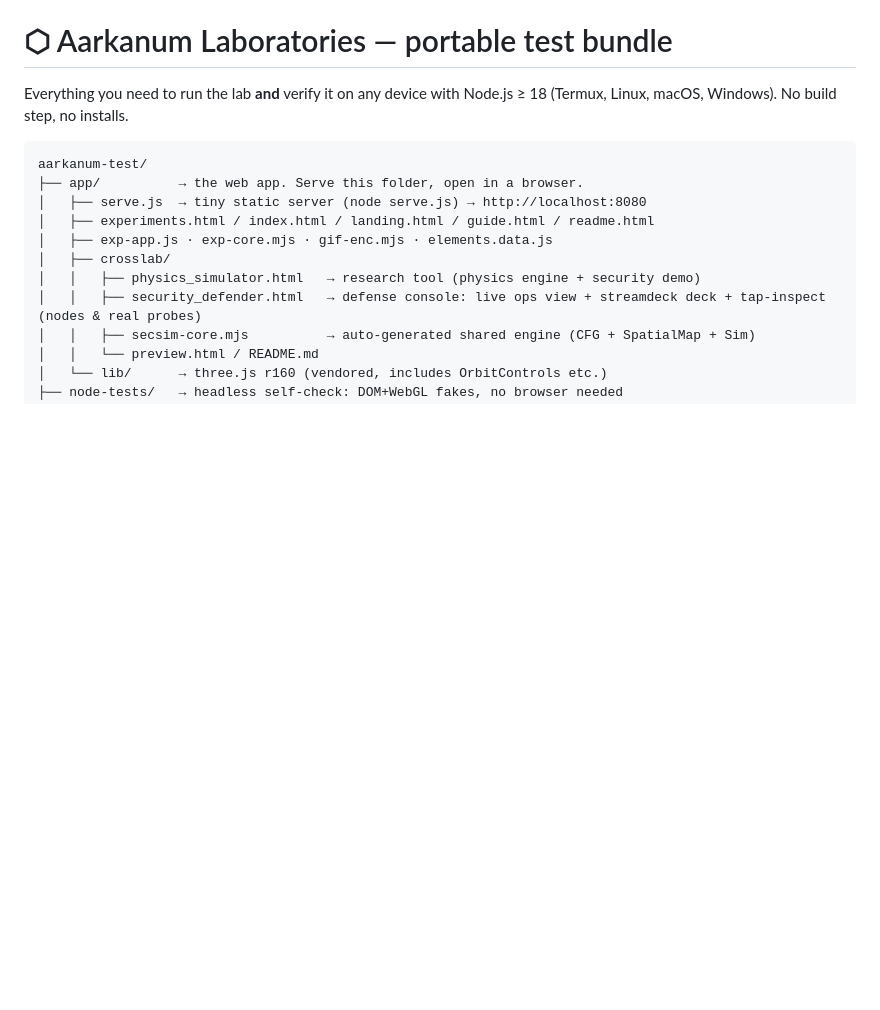
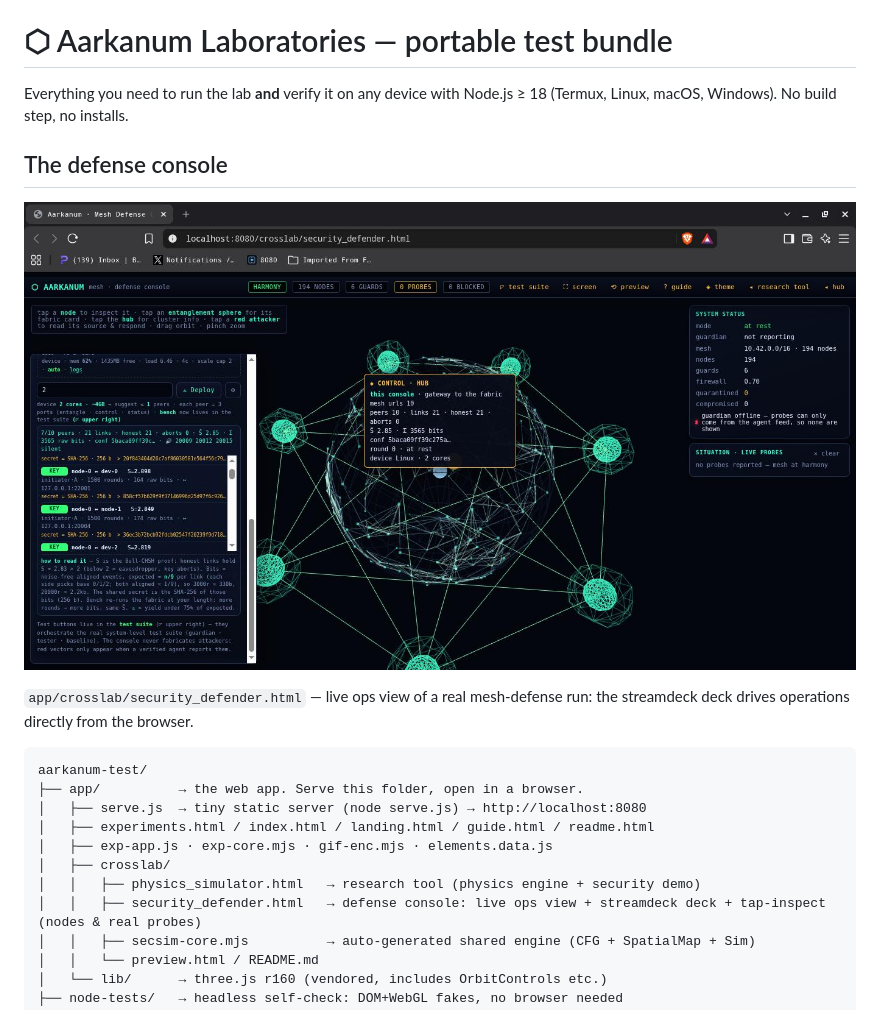
Before and after one commit to BoogerCheeseOnRye/SecMesh, a Markdown page: README.md, the part around the change. Drawn GitHub-style; pictures changed too: docs/screenshots/security-defender-console.jpg (added); blank space fills up the shorter version.

````diff
--- a/README.md
+++ b/README.md
@@ -2,6 +2,13 @@
 
 Everything you need to run the lab **and** verify it on any device with Node.js ≥ 18
 (Termux, Linux, macOS, Windows). No build step, no installs.
+
+## The defense console
+
+![Mesh Defense Console](docs/screenshots/security-defender-console.jpg)
+
+`app/crosslab/security_defender.html` — live ops view of a real mesh-defense run:
+the streamdeck deck drives operations directly from the browser.
 
 ```
 aarkanum-test/
````
Also changed, not shown: 1 other file.
